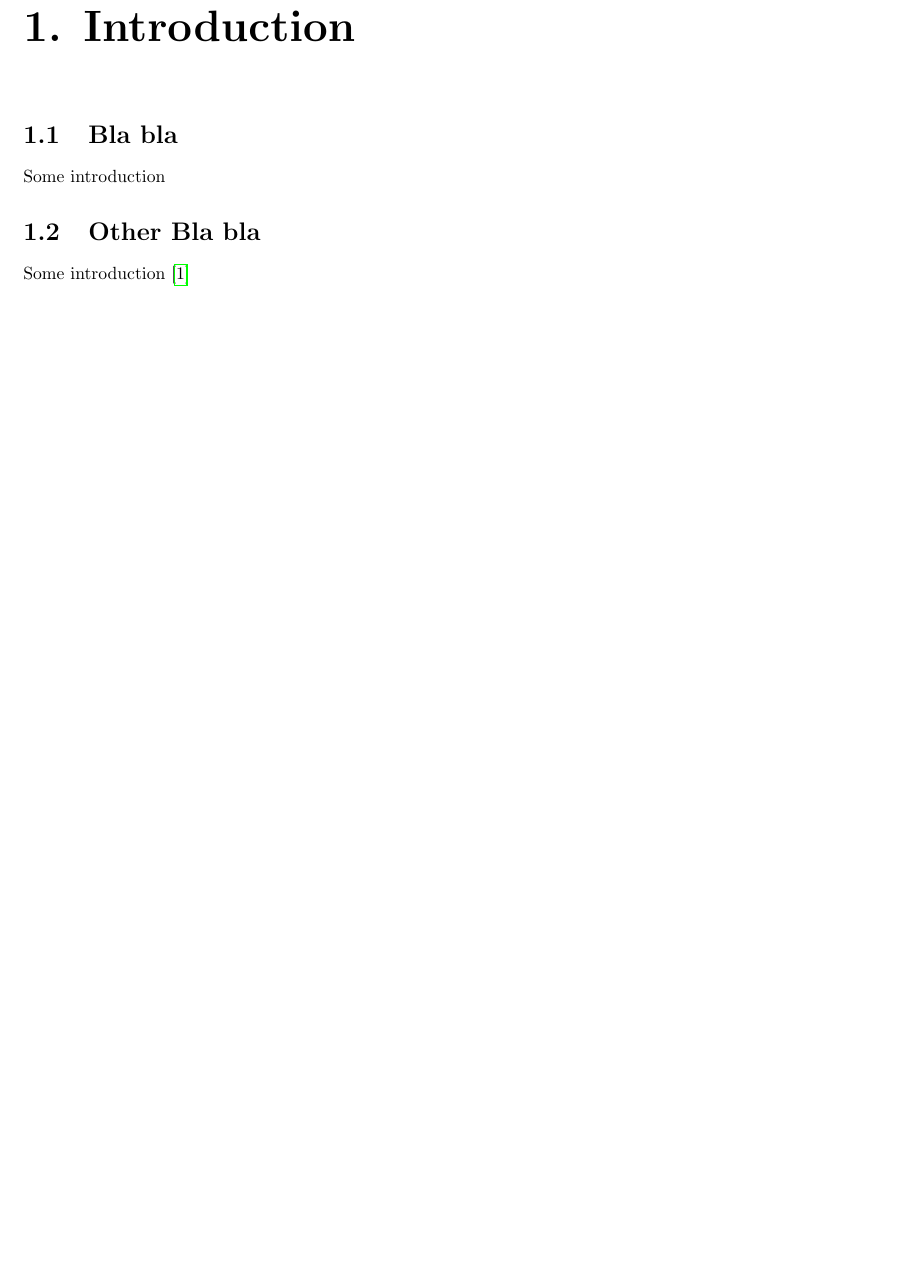
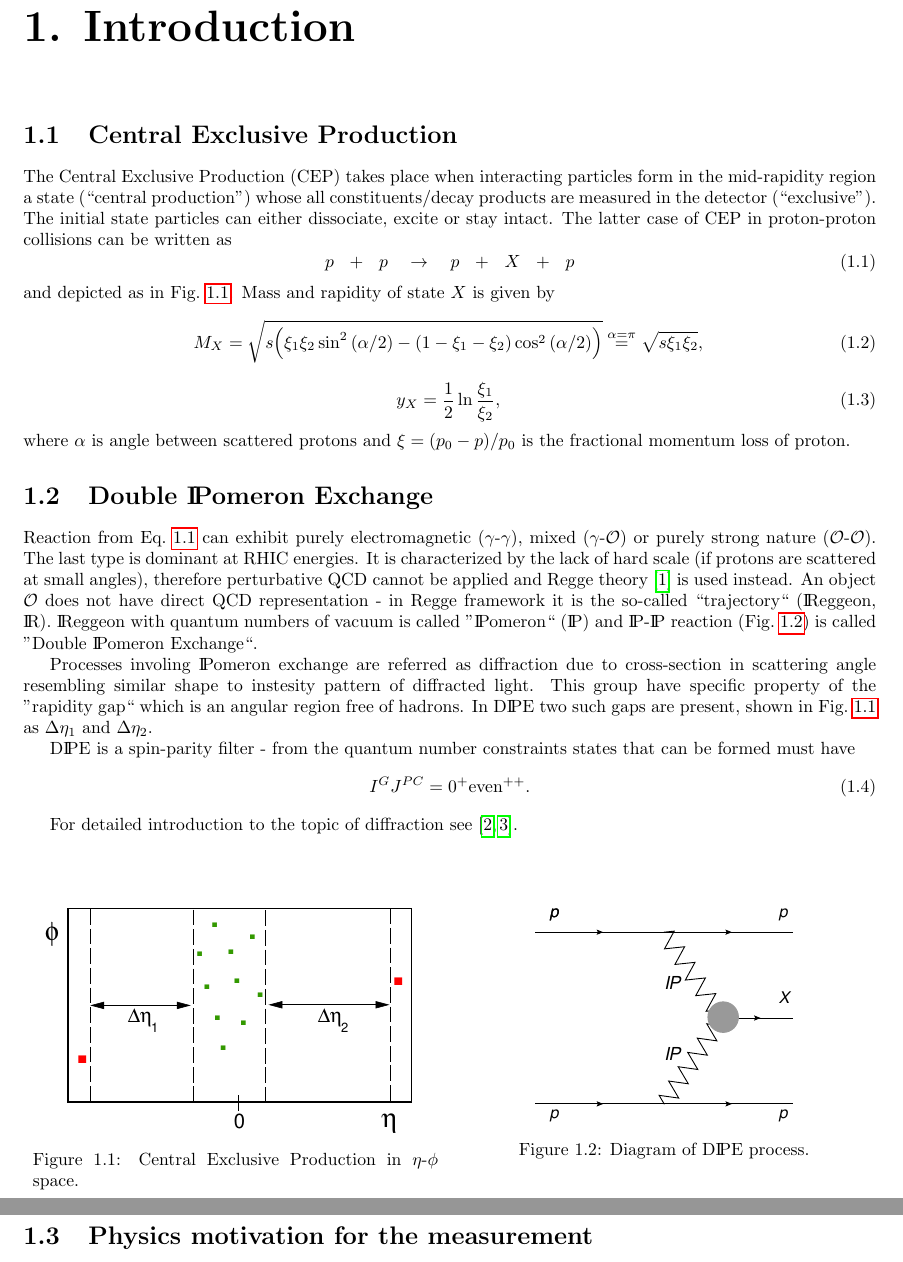
Before and after one commit to rafalsikora/CEP-STAR-AnalysisNote, a LaTeX document (CEP_AnalysisNote.tex, which reads Introduction.tex): part of page 3 of 5 before the commit and two parts of pages 3 and 4 of 6 after it, the two joined at a grey line, cut so that both start at the same text, the shorter picture padded with empty space. Compiled offline with pdfLaTeX.

Commit message:
Introduction extended

```diff
--- a/CEP_AnalysisNote.tex
+++ b/CEP_AnalysisNote.tex
@@ -15,8 +15,10 @@
   /Author   (Rafał Sikora)
 }
 
-
-
+%additional symbols
+\newcommand{\Pom}{I$\!$P}             % gives pomeron symbol
+\newcommand{\Reg}{I$\!$R}               % gives pomeron symbol
+\newcommand{\DPE}{D\Pom E}
 
 %chapter heading
 \makeatletter
@@ -37,10 +39,10 @@
 \author[1]{Łukasz Fulek}
 \author[1]{Mariusz Przybycień}
 \author[2]{Wlodek Guryn}
-\author[1,$\dag$]{\underline{Rafał Sikora}}
-\affil[1]{AGH University of Science and Technology, Krakow, Poland}
+\author[1]{\underline{Rafał Sikora}}
+\affil[1]{AGH University of Science and Technology, FPACS, Krakow, Poland}
 \affil[2]{Brookhaven National Laboratory, Upton, NY, USA}
-\affil[$\dag$]{Primary author}
+% \affil[$\dag$]{Primary author}
 
 \setcounter{Maxaffil}{0}
 \renewcommand\Affilfont{\itshape\small}
@@ -80,9 +82,4 @@ In this note we present an analysis of the Central Exclusive Production (CEP) pr
 \newgeometry{hmargin={2cm, 2cm}, height=10.0in}
 \tableofcontents
 
-\chapter{Introduction}
-\section{Bla bla}
-Some introduction
-\section{Other Bla bla}
-Some introduction~\cite{STAR2}
 
--- /dev/null
+++ b/Introduction.tex
@@ -0,0 +1,56 @@
+%%===========================================================%%
+%%                                                           %%
+%%                       INTRODUCTION                        %%
+%%                                                           %%
+%%===========================================================%%
+
+
+\chapter{Introduction}\label{chap:introduction}
+% \section{Physics motivation for the measurement}
+\section{Central Exclusive Production}
+The Central Exclusive Production (CEP) takes place when interacting particles form in the mid-rapidity region a state (``central production'') whose all constituents/decay products are measured in the detector (``exclusive''). The initial state particles can either dissociate, excite or stay intact. The latter case of CEP in proton-proton collisions can be written as
+\begin{equation}\label{eq:cep}%
+%  p~~+~~p~~~\rightarrow~~~p~~\stackrel{\Delta\eta_{1}}{\oplus}~~X~~\stackrel{\Delta\eta_{2}}{\oplus}~~p
+p~~+~~p~~~\rightarrow~~~p~~+~~X~~+~~p
+\end{equation}
+and depicted as in Fig.~\ref{fig:eta_phi}. Mass and rapidity of state $X$ is given by
+\begin{equation}\label{eq:mass_X}
+M_{X} = \sqrt{s\Big(\xi_{1}\xi_{2}\sin^{2}{(\alpha/2)}-(1-\xi_{1}-\xi_{2})\cos^{2}{(\alpha/2)}\Big)} \stackrel{\alpha=\pi}{=} \sqrt{s\xi_{1}\xi_{2}},
+\end{equation}
+\begin{equation}\label{eq:rapidity_X}
+y_{X} = \frac{1}{2}\ln{\frac{\xi_{1}}{\xi_{2}}},
+\end{equation}
+where $\alpha$ is angle between scattered protons and $\xi=(p_{0}-p)/p_{0}$ is the fractional momentum loss of proton.
+
+\section{Double \Pom omeron Exchange}
+Reaction from Eq.~\ref{eq:cep} can exhibit purely electromagnetic ($\gamma$-$\gamma$), mixed ($\gamma$-$\mathcal{O}$) or purely strong nature ($\mathcal{O}$-$\mathcal{O}$). The last type is dominant at RHIC energies. It is characterized by the lack of hard scale (if protons are scattered at small angles), therefore perturbative QCD cannot be applied and Regge theory~\cite{IntroductionToRegge} is used instead. An object $\mathcal{O}$ does not have direct QCD representation - in Regge framework it is the so-called ``trajectory`` (\Reg eggeon, \Reg). \Reg eggeon with quantum numbers of vacuum is called ''\Pom omeron`` (\Pom) and \Pom-\Pom\ reaction (Fig.~\ref{fig:DPE}) is called ''Double \Pom omeron Exchange``. %
+
+%---------------------------
+\begin{figure}
+\centering
+\parbox{0.475\textwidth}{%
+  \centering%
+  \hspace*{-10pt}\vspace*{-10pt}\includegraphics[width=1.1\linewidth]{graphics/introduction/eta_phi.pdf}%
+  \caption{Central Exclusive Production in $\eta$-$\phi$ space.\\}%
+  \label{fig:eta_phi}%
+}
+\quad
+\parbox{0.475\textwidth}{%
+  \centering%
+  \vspace*{-10pt}\includegraphics[width=0.64\linewidth]{graphics/introduction/DPE.pdf}%
+  \caption{Diagram of D\Pom E process.\\}%
+  \label{fig:DPE}%
+}
+\end{figure}
+%---------------------------
+
+Processes involing \Pom omeron exchange are referred as diffraction due to cross-section in scattering angle resembling similar shape to instesity pattern of diffracted light. This group have specific property of the ''rapidity gap`` which is an angular region free of hadrons. In \DPE\ two such gaps are present, shown in Fig.~\ref{fig:eta_phi} as $\Delta\eta_{1}$ and $\Delta\eta_{2}$.
+
+\DPE\ is a spin-parity filter - from the quantum number constraints states that can be formed must have
+\begin{equation}\label{eq:DPE_IGJPC}
+ I^{G}J^{PC}=0^{+}\textrm{even}^{++}.
+\end{equation}
+
+For detailed introduction to the topic of diffraction see \cite{pomeronAndQCD,barone}.
+
+\section{Physics motivation for the measurement}
```
Also changed, not shown: references.bib (+32 -9 lines), CEP_AnalysisNote.bbl, CEP_AnalysisNote.pdf, graphics/introduction/CEPatSTAR.pdf (added), graphics/introduction/DPE.pdf (added), graphics/introduction/eta_phi.pdf (added), CEP_AnalysisNote.tex (7 more changed lines), 7 other files.
